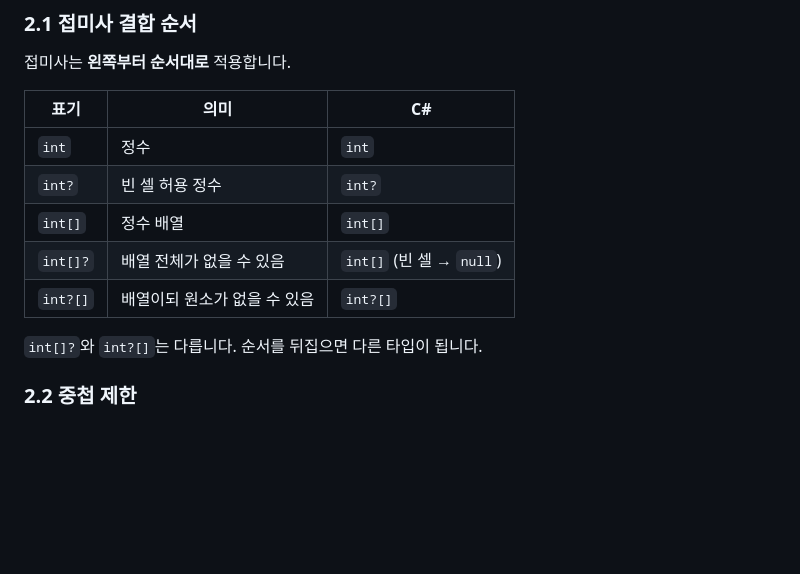
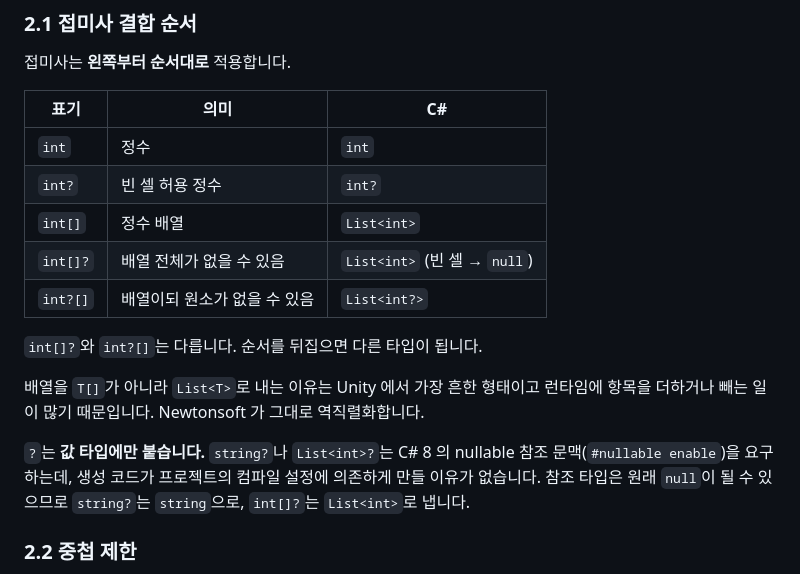
Before and after one commit to blackrabbitDeveloper/game-sheet-exporter, a Markdown page: docs/notation.md, the part around the change. GitHub-like rendering; blank space fills up the shorter version.

Commit message:
docs(notation): §2.1 배열의 C# 표현을 List<T> 로 통일한다
notation §2.1 표는 int[] 를, spec §6.3 예시는 List<int> 를 적어 서로
어긋나 있었다. Unity 에서 가장 흔하고 런타임에 항목을 더하거나 빼는 일이
많은 List<T> 로 맞춘다.

물음표는 값 타입에만 붙인다는 것도 함께 적는다. string? 나 List<int>? 는
C# 8 의 nullable 참조 문맥을 요구하는데, 생성 코드가 프로젝트의 컴파일
설정에 의존하게 만들 이유가 없다.

Co-Authored-By: Claude Opus 5 (1M context) <noreply@anthropic.com>
Claude-Session: https://claude.ai/code/session_01Fq9FzR98eXvUhZXLEtpzZ8

```diff
--- a/docs/notation.md
+++ b/docs/notation.md
@@ -52,11 +52,20 @@ identifier  = letter , { letter | digit | "_" } ;
 |---|---|---|
 | `int` | 정수 | `int` |
 | `int?` | 빈 셀 허용 정수 | `int?` |
-| `int[]` | 정수 배열 | `int[]` |
-| `int[]?` | 배열 전체가 없을 수 있음 | `int[]` (빈 셀 → `null`) |
-| `int?[]` | 배열이되 원소가 없을 수 있음 | `int?[]` |
+| `int[]` | 정수 배열 | `List<int>` |
+| `int[]?` | 배열 전체가 없을 수 있음 | `List<int>` (빈 셀 → `null`) |
+| `int?[]` | 배열이되 원소가 없을 수 있음 | `List<int?>` |
 
 `int[]?`와 `int?[]`는 다릅니다. 순서를 뒤집으면 다른 타입이 됩니다.
+
+배열을 `T[]`가 아니라 `List<T>`로 내는 이유는 Unity 에서 가장 흔한 형태이고
+런타임에 항목을 더하거나 빼는 일이 많기 때문입니다. Newtonsoft 가 그대로
+역직렬화합니다.
+
+`?`는 **값 타입에만 붙습니다.** `string?`나 `List<int>?`는 C# 8 의 nullable 참조
+문맥(`#nullable enable`)을 요구하는데, 생성 코드가 프로젝트의 컴파일 설정에
+의존하게 만들 이유가 없습니다. 참조 타입은 원래 `null`이 될 수 있으므로
+`string?`는 `string`으로, `int[]?`는 `List<int>`로 냅니다.
 
 ### 2.2 중첩 제한
 
```
